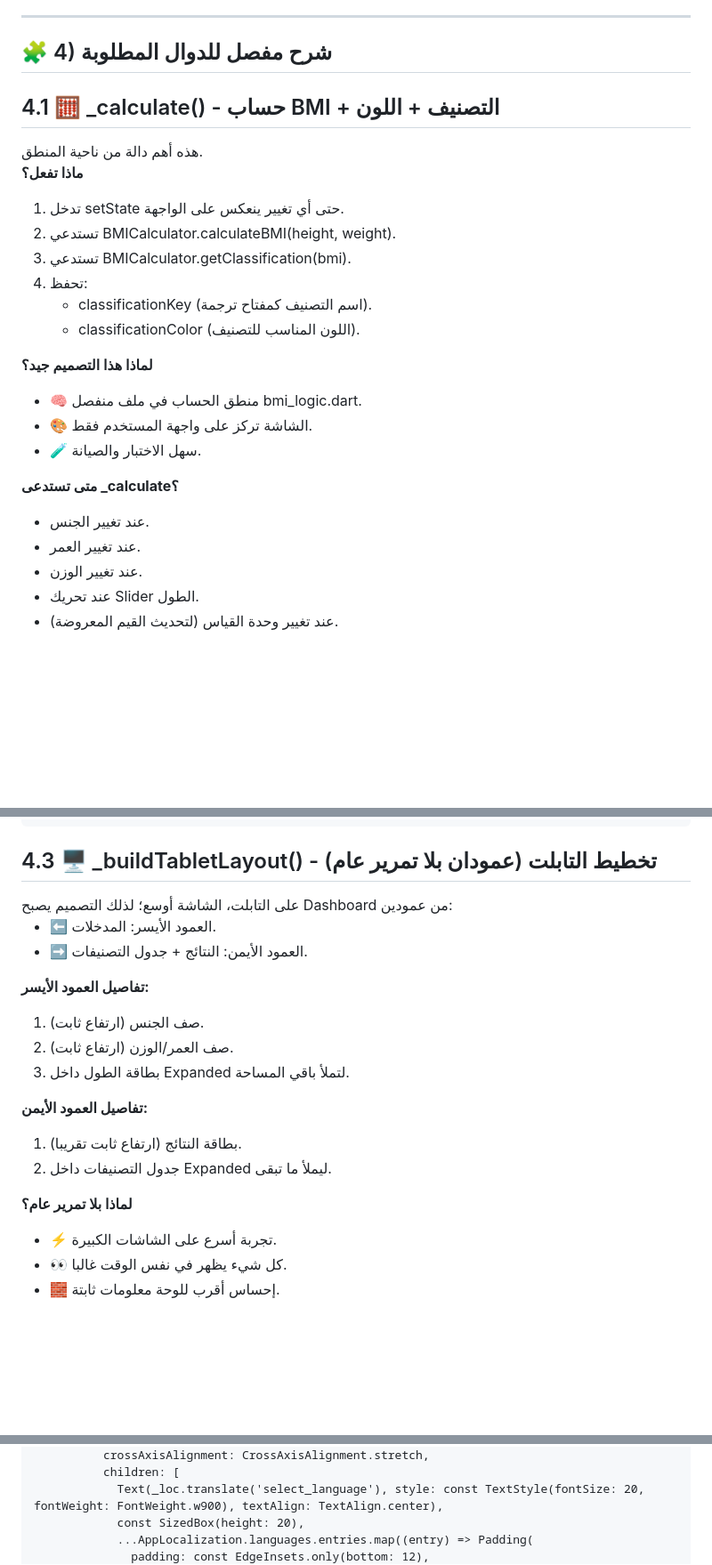
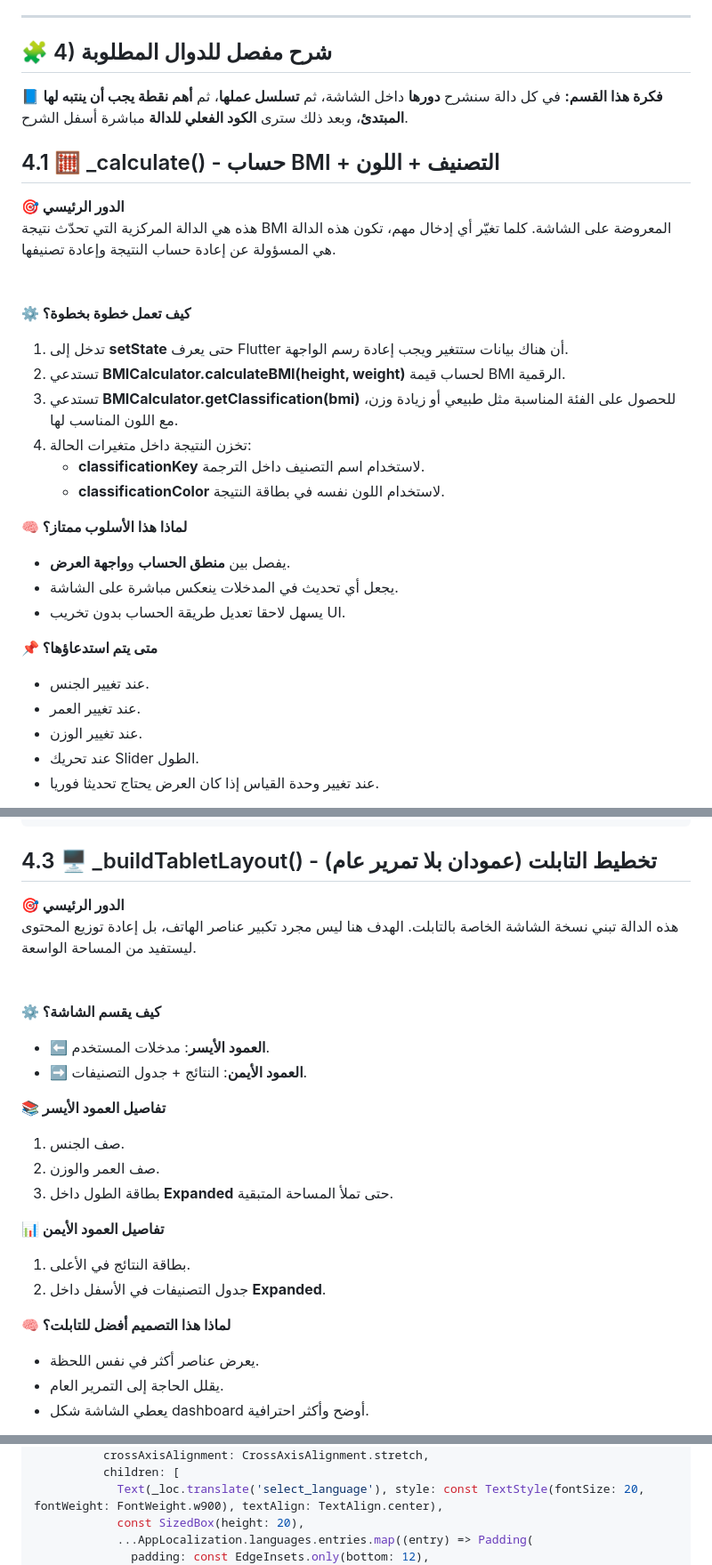
Before and after one commit to egypty3/brutalist_bmi_calculator, a Markdown page: lib/screens/calculator_screen.md, 3 parts joined by grey strips. Shown at 89% size. GitHub-like rendering; blank space fills up the shorter version.

```diff
--- a/lib/screens/calculator_screen.md
+++ b/lib/screens/calculator_screen.md
@@ -94,41 +104,46 @@ initState يقوم بثلاث خطوات أساسية:
 
 ## 🧩 4) شرح مفصل للدوال المطلوبة
 
+<div style="background:#f8fafc;border:1px solid #cbd5e1;border-radius:12px;padding:12px 14px;color:#0f172a;margin-bottom:14px;">
+📘 <b>فكرة هذا القسم:</b> في كل دالة سنشرح <b>دورها</b> داخل الشاشة، ثم <b>تسلسل عملها</b>، ثم <b>أهم نقطة يجب أن ينتبه لها المبتدئ</b>، وبعد ذلك سترى <b>الكود الفعلي للدالة</b> مباشرة أسفل الشرح.
+</div>
+
 ## 4.1 🧮 \_calculate() - حساب BMI + التصنيف + اللون
 
 <div style="background:#f0fdf4;border:1px solid #4ade80;border-radius:12px;padding:12px 14px;color:#0f172a;">
-هذه أهم دالة من ناحية المنطق.
+<b>🎯 الدور الرئيسي</b><br>
+هذه هي الدالة المركزية التي تحدّث نتيجة BMI المعروضة على الشاشة. كلما تغيّر أي إدخال مهم، تكون هذه الدالة هي المسؤولة عن إعادة حساب النتيجة وإعادة تصنيفها.
 
-<b>ماذا تفعل؟</b>
+<br><br><b>⚙️ كيف تعمل خطوة بخطوة؟</b>
 
 <ol>
-  <li>تدخل setState حتى أي تغيير ينعكس على الواجهة.</li>
-  <li>تستدعي BMICalculator.calculateBMI(height, weight).</li>
-  <li>تستدعي BMICalculator.getClassification(bmi).</li>
-  <li>تحفظ:
+  <li>تدخل إلى <b>setState</b> حتى يعرف Flutter أن هناك بيانات ستتغير ويجب إعادة رسم الواجهة.</li>
+  <li>تستدعي <b>BMICalculator.calculateBMI(height, weight)</b> لحساب قيمة BMI الرقمية.</li>
+  <li>تستدعي <b>BMICalculator.getClassification(bmi)</b> للحصول على الفئة المناسبة مثل طبيعي أو زيادة وزن، مع اللون المناسب لها.</li>
+  <li>تخزن النتيجة داخل متغيرات الحالة:
     <ul>
-      <li>classificationKey (اسم التصنيف كمفتاح ترجمة).</li>
-      <li>classificationColor (اللون المناسب للتصنيف).</li>
+      <li><b>classificationKey</b> لاستخدام اسم التصنيف داخل الترجمة.</li>
+      <li><b>classificationColor</b> لاستخدام اللون نفسه في بطاقة النتيجة.</li>
     </ul>
   </li>
 </ol>
 
-<b>لماذا هذا التصميم جيد؟</b>
+<b>🧠 لماذا هذا الأسلوب ممتاز؟</b>
 
 <ul>
-  <li>🧠 منطق الحساب في ملف منفصل bmi_logic.dart.</li>
-  <li>🎨 الشاشة تركز على واجهة المستخدم فقط.</li>
-  <li>🧪 سهل الاختبار والصيانة.</li>
+  <li>يفصل بين <b>منطق الحساب</b> و<b>واجهة العرض</b>.</li>
+  <li>يجعل أي تحديث في المدخلات ينعكس مباشرة على الشاشة.</li>
+  <li>يسهل لاحقا تعديل طريقة الحساب بدون تخريب UI.</li>
 </ul>
 
-<b>متى تستدعى \_calculate؟</b>
+<b>📌 متى يتم استدعاؤها؟</b>
 
 <ul>
   <li>عند تغيير الجنس.</li>
   <li>عند تغيير العمر.</li>
   <li>عند تغيير الوزن.</li>
   <li>عند تحريك Slider الطول.</li>
-  <li>عند تغيير وحدة القياس (لتحديث القيم المعروضة).</li>
+  <li>عند تغيير وحدة القياس إذا كان العرض يحتاج تحديثا فوريا.</li>
 </ul>
 </div>
 
@@ -198,33 +219,37 @@ initState يقوم بثلاث خطوات أساسية:
 ## 4.3 🖥️ \_buildTabletLayout() - تخطيط التابلت (عمودان بلا تمرير عام)
 
 <div style="background:#faf5ff;border:1px solid #c084fc;border-radius:12px;padding:12px 14px;color:#0f172a;">
-على التابلت، الشاشة أوسع؛ لذلك التصميم يصبح Dashboard من عمودين:
+<b>🎯 الدور الرئيسي</b><br>
+هذه الدالة تبني نسخة الشاشة الخاصة بالتابلت. الهدف هنا ليس مجرد تكبير عناصر الهاتف، بل إعادة توزيع المحتوى ليستفيد من المساحة الواسعة.
+
+<br><br><b>⚙️ كيف يقسم الشاشة؟</b>
+
 <ul>
-  <li>⬅️ العمود الأيسر: المدخلات.</li>
-  <li>➡️ العمود الأيمن: النتائج + جدول التصنيفات.</li>
+  <li>⬅️ <b>العمود الأيسر</b>: مدخلات المستخدم.</li>
+  <li>➡️ <b>العمود الأيمن</b>: النتائج + جدول التصنيفات.</li>
 </ul>
 
-<b>تفاصيل العمود الأيسر:</b>
+<b>📚 تفاصيل العمود الأيسر</b>
 
 <ol>
-  <li>صف الجنس (ارتفاع ثابت).</li>
-  <li>صف العمر/الوزن (ارتفاع ثابت).</li>
-  <li>بطاقة الطول داخل Expanded لتملأ باقي المساحة.</li>
+  <li>صف الجنس.</li>
+  <li>صف العمر والوزن.</li>
+  <li>بطاقة الطول داخل <b>Expanded</b> حتى تملأ المساحة المتبقية.</li>
 </ol>
 
-<b>تفاصيل العمود الأيمن:</b>
+<b>📊 تفاصيل العمود الأيمن</b>
 
 <ol>
-  <li>بطاقة النتائج (ارتفاع ثابت تقريبا).</li>
-  <li>جدول التصنيفات داخل Expanded ليملأ ما تبقى.</li>
+  <li>بطاقة النتائج في الأعلى.</li>
+  <li>جدول التصنيفات في الأسفل داخل <b>Expanded</b>.</li>
 </ol>
 
-<b>لماذا بلا تمرير عام؟</b>
+<b>🧠 لماذا هذا التصميم أفضل للتابلت؟</b>
 
 <ul>
-  <li>⚡ تجربة أسرع على الشاشات الكبيرة.</li>
-  <li>👀 كل شيء يظهر في نفس الوقت غالبا.</li>
-  <li>🧱 إحساس أقرب للوحة معلومات ثابتة.</li>
+  <li>يعرض عناصر أكثر في نفس اللحظة.</li>
+  <li>يقلل الحاجة إلى التمرير العام.</li>
+  <li>يعطي الشاشة شكل dashboard أوضح وأكثر احترافية.</li>
 </ul>
 </div>
 
@@ -593,6 +624,6 @@ child: child,
           children: [
             Text(_loc.translate('select_language'), style: const TextStyle(fontSize: 20, fontWeight: FontWeight.w900), textAlign: TextAlign.center),
             const SizedBox(height: 20),
-            ...AppLocalization.languages.entries.map((entry) =&gt; Padding(
+            ...AppLocalization.languages.entries.map((entry) => Padding(
               padding: const EdgeInsets.only(bottom: 12),
               child: BrutalistContainer(
```
Also changed, not shown: other parts of lib/screens/calculator_screen.md (+254 -230 lines).
